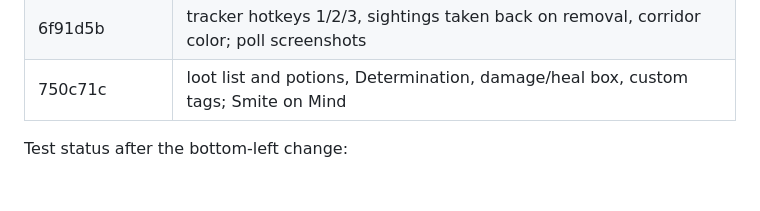
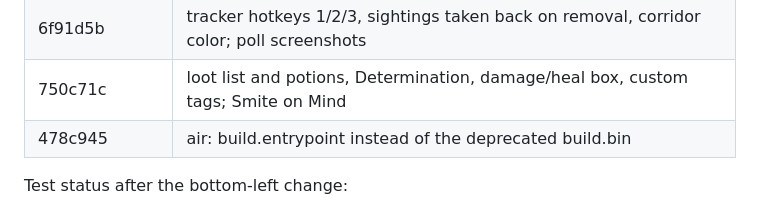
Before and after one commit to Ko-stant/dungeon-campaign-engine, a Markdown page: docs/UPGRADE_AND_PIVOT_TODO.md, the part around one of its changes. GitHub-like rendering; blank space fills up the shorter version.

Commit message:
Docs: record the Air entrypoint commit
Co-Authored-By: Claude Opus 5.5 <noreply@anthropic.com>

```diff
--- a/docs/UPGRADE_AND_PIVOT_TODO.md
+++ b/docs/UPGRADE_AND_PIVOT_TODO.md
@@ -102,6 +102,7 @@ Commits (oldest first):
 | 5597c02 | handbook edits (the Chronicler, attack reach); fight end drops cooldowns at once |
 | 6f91d5b | tracker hotkeys 1/2/3, sightings taken back on removal, corridor color; poll screenshots |
 | 750c71c | loot list and potions, Determination, damage/heal box, custom tags; Smite on Mind |
+| 478c945 | air: build.entrypoint instead of the deprecated build.bin |
 
 Test status after the bottom-left change:
 - `make test`: 102 Go tests, 0 failures (DB tests skip without a URL).
```
Also changed, not shown: other parts of docs/UPGRADE_AND_PIVOT_TODO.md (+1 -1 lines).
